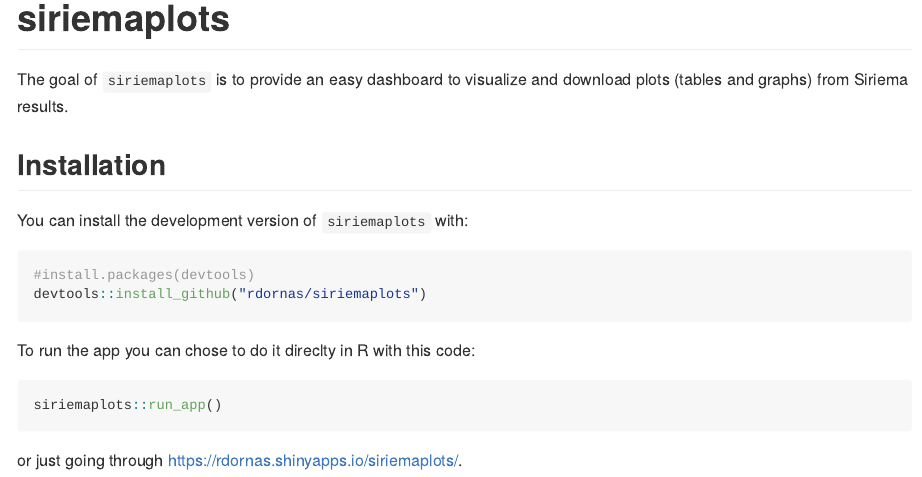
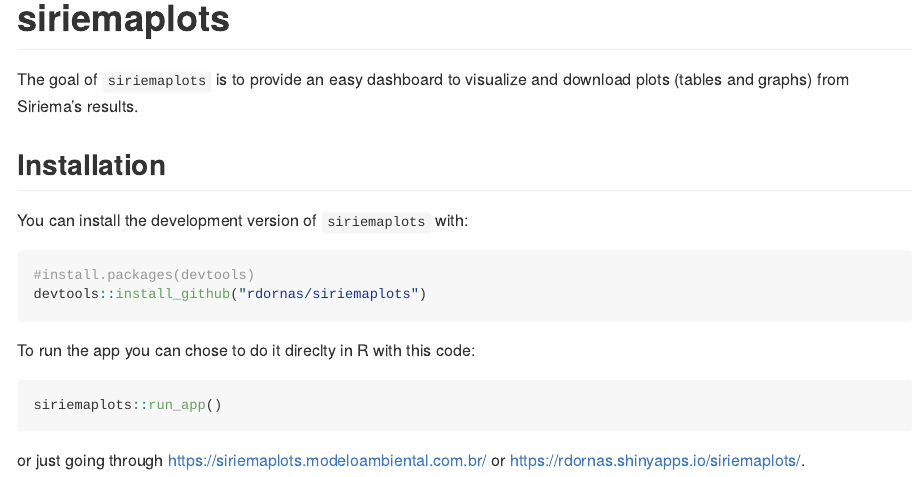
Before and after one commit to rdornas/siriemaplots, an R Markdown document (README.Rmd): the page in a window 1100 px wide, from its top. The pictures show the output file README.md that the author committed with the source, drawn offline in the style of GitHub.

Commit message:
several tiny adjustments

````diff
--- a/README.Rmd
+++ b/README.Rmd
@@ -18,7 +18,7 @@ knitr::opts_chunk$set(
 <!-- badges: start -->
 <!-- badges: end -->
 
-The goal of `siriemaplots` is to provide an easy dashboard to visualize and download plots (tables and graphs) from Siriema results.
+The goal of `siriemaplots` is to provide an easy dashboard to visualize and download plots (tables and graphs) from Siriema's results.
 
 ## Installation
 
@@ -35,4 +35,4 @@ To run the app you can chose to do it direclty in R with this code:
 siriemaplots::run_app()
 ```
 
-or just going through https://rdornas.shinyapps.io/siriemaplots/.
+or just going through https://siriemaplots.modeloambiental.com.br/ or https://rdornas.shinyapps.io/siriemaplots/.
````
Also changed, not shown: README.md, 1 other file.
